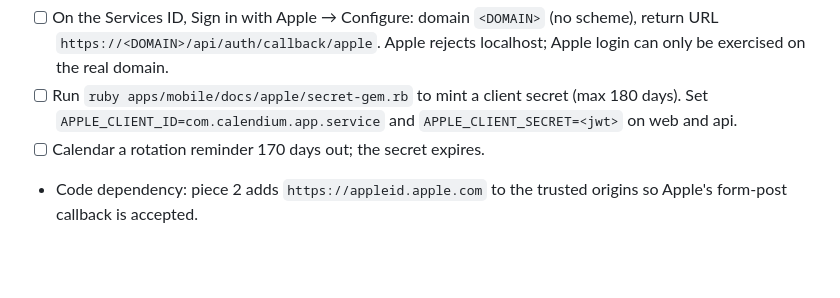
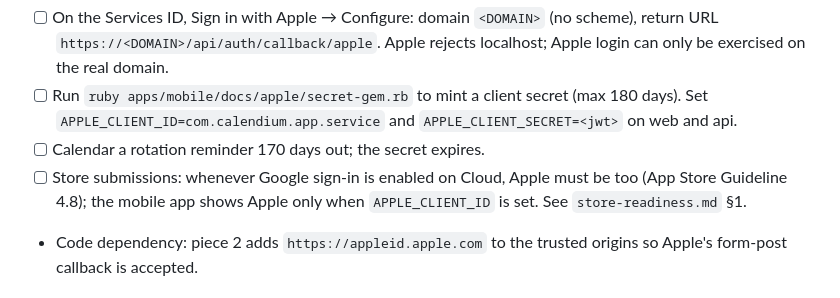
Before and after one commit to GuilhermeVozniak/calendium, a Markdown page: docs/release/go-live-external-checklist.md, the part around the change. Drawn GitHub-style; blank space fills up the shorter version.

```diff
--- a/docs/release/go-live-external-checklist.md
+++ b/docs/release/go-live-external-checklist.md
@@ -50,6 +50,9 @@ it runs from any working directory once the `.p8` is in place.
       secret (max 180 days). Set `APPLE_CLIENT_ID=com.calendium.app.service`
       and `APPLE_CLIENT_SECRET=<jwt>` on web and api.
 - [ ] Calendar a rotation reminder 170 days out; the secret expires.
+- [ ] Store submissions: whenever Google sign-in is enabled on Cloud, Apple
+      must be too (App Store Guideline 4.8); the mobile app shows Apple only
+      when `APPLE_CLIENT_ID` is set. See `store-readiness.md` §1.
 - Code dependency: piece 2 adds `https://appleid.apple.com` to the trusted
   origins so Apple's form-post callback is accepted.
 
```
Also changed, not shown: docs/release/store-readiness.md (+62 -19 lines).
